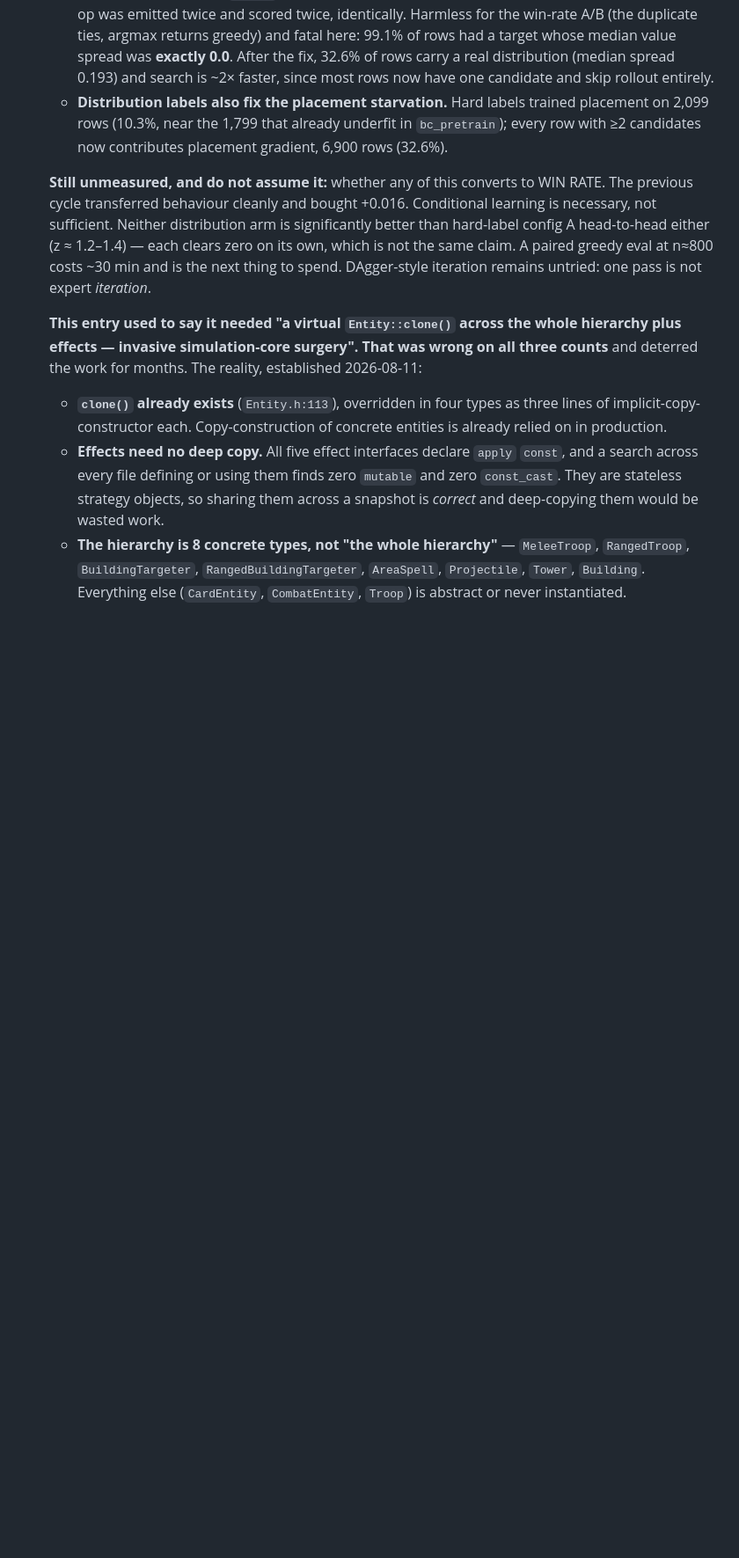
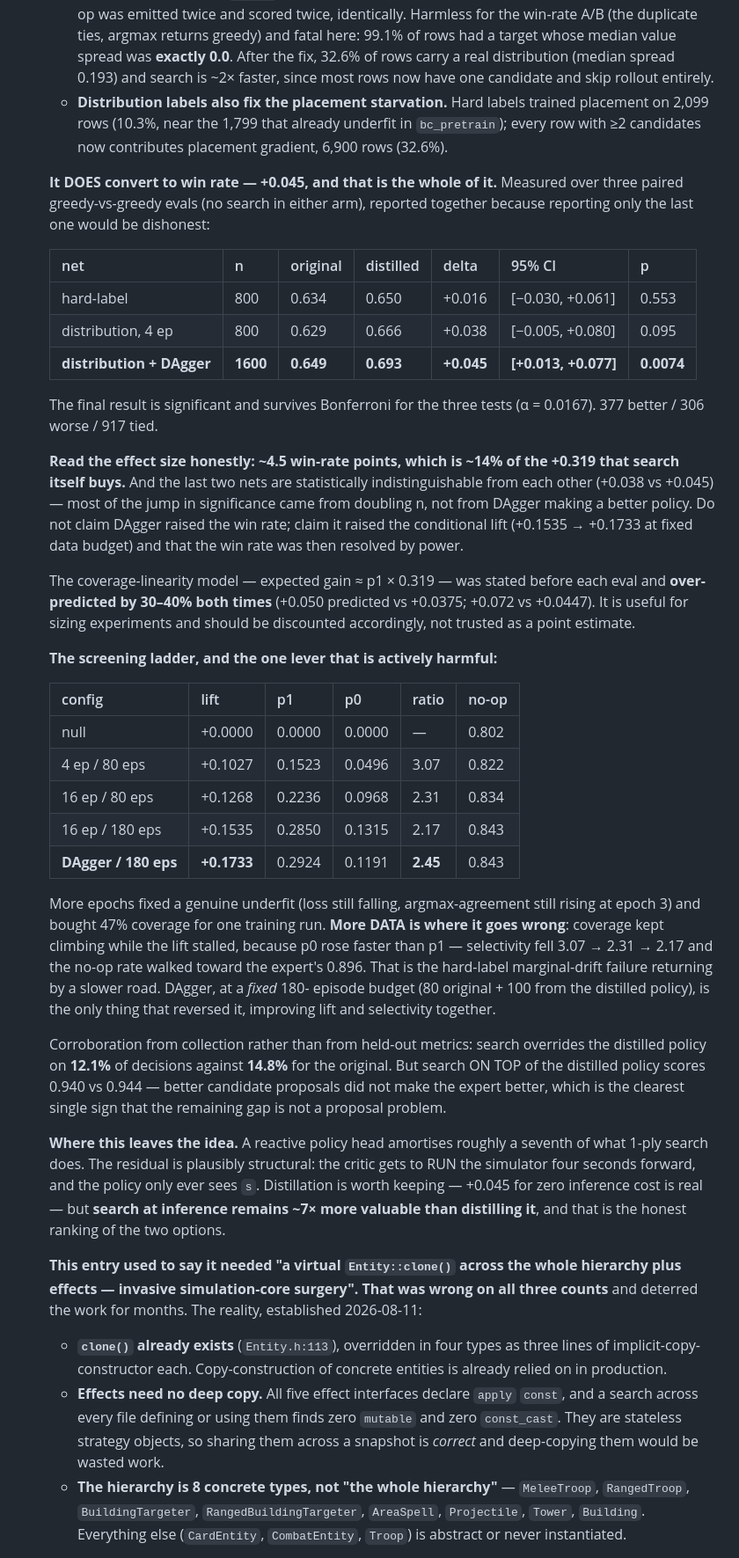
Before and after one commit to itzik123/ClashRoyaleAi, a Markdown page: CLAUDE.md, the part around the change. Shown at 88% size. GitHub-like rendering; blank space fills up the shorter version.

Commit message:
Expert iteration converts: +0.045 win rate, p=0.0074, n=1600
Final paired greedy-vs-greedy result, no search in either arm:

    net                        n   original  distilled    delta              p
    hard-label               800     0.634      0.650   +0.016          0.553
    distribution, 4 ep       800     0.629      0.666   +0.038          0.095
    distribution + DAgger   1600     0.649      0.693   +0.045         0.0074

Significant, and survives Bonferroni for the three evals run (alpha = 0.0167).
All three are recorded, not just the last: reporting only the significant one
would make the p-value meaningless.

Selection was on CONDITIONAL LIFT -- a different metric from the outcome -- with
the rule (highest lift, ratio >= 2.0) fixed before the table was seen, so the
win-rate eval stayed a single confirmatory test. Noted for the record: the
chosen net missed the earlier p1 > 0.30 screening gate by 0.008, and was taken
anyway on the strength of a 69% lift improvement. That is a judgement call, and
it is written down as one.

Three things the number should NOT be read as:

  * NOT evidence DAgger raised win rate. The last two nets are statistically
    indistinguishable (+0.038 vs +0.045); the jump in significance came from
    doubling n. DAgger's demonstrated effect is on lift (+0.1535 -> +0.1733 at
    fixed data budget), not on wins.
  * NOT a large effect. 4.5 win-rate points is ~14% of search's own +0.319, so
    search at inference remains ~7x more valuable than distilling it.
  * NOT a reason to scale data. Coverage kept rising while lift stalled and
    selectivity fell 3.07 -> 2.17; more data reintroduces the marginal-drift
    failure that hard labels produced.

The coverage-linearity model (gain ~ p1 * 0.319) was stated before each eval and
over-predicted by 30-40% both times. Useful for sizing, not as a point estimate.

Co-Authored-By: Claude Opus 5 <noreply@anthropic.com>

```diff
--- a/CLAUDE.md
+++ b/CLAUDE.md
@@ -985,13 +985,63 @@ critic quality, and new capabilities; **not** demonstrated end strength.
      underfit in `bc_pretrain`); every row with ≥2 candidates now contributes
      placement gradient, 6,900 rows (32.6%).
 
-   **Still unmeasured, and do not assume it:** whether any of this converts to
-   WIN RATE. The previous cycle transferred behaviour cleanly and bought +0.016.
-   Conditional learning is necessary, not sufficient. Neither distribution arm
-   is significantly better than hard-label config A head-to-head either
-   (z ≈ 1.2–1.4) — each clears zero on its own, which is not the same claim.
-   A paired greedy eval at n≈800 costs ~30 min and is the next thing to spend.
-   DAgger-style iteration remains untried: one pass is not expert *iteration*.
+   **It DOES convert to win rate — +0.045, and that is the whole of it.**
+   Measured over three paired greedy-vs-greedy evals (no search in either arm),
+   reported together because reporting only the last one would be dishonest:
+
+   | net | n | original | distilled | delta | 95% CI | p |
+   |---|---|---|---|---|---|---|
+   | hard-label | 800 | 0.634 | 0.650 | +0.016 | [−0.030, +0.061] | 0.553 |
+   | distribution, 4 ep | 800 | 0.629 | 0.666 | +0.038 | [−0.005, +0.080] | 0.095 |
+   | **distribution + DAgger** | **1600** | **0.649** | **0.693** | **+0.045** | **[+0.013, +0.077]** | **0.0074** |
+
+   The final result is significant and survives Bonferroni for the three tests
+   (α = 0.0167). 377 better / 306 worse / 917 tied.
+
+   **Read the effect size honestly: ~4.5 win-rate points, which is ~14% of the
+   +0.319 that search itself buys.** And the last two nets are statistically
+   indistinguishable from each other (+0.038 vs +0.045) — most of the jump in
+   significance came from doubling n, not from DAgger making a better policy.
+   Do not claim DAgger raised the win rate; claim it raised the conditional lift
+   (+0.1535 → +0.1733 at fixed data budget) and that the win rate was then
+   resolved by power.
+
+   The coverage-linearity model — expected gain ≈ p1 × 0.319 — was stated before
+   each eval and **over-predicted by 30–40% both times** (+0.050 predicted vs
+   +0.0375; +0.072 vs +0.0447). It is useful for sizing experiments and should
+   be discounted accordingly, not trusted as a point estimate.
+
+   **The screening ladder, and the one lever that is actively harmful:**
+
+   | config | lift | p1 | p0 | ratio | no-op |
+   |---|---|---|---|---|---|
+   | null | +0.0000 | 0.0000 | 0.0000 | — | 0.802 |
+   | 4 ep / 80 eps | +0.1027 | 0.1523 | 0.0496 | 3.07 | 0.822 |
+   | 16 ep / 80 eps | +0.1268 | 0.2236 | 0.0968 | 2.31 | 0.834 |
+   | 16 ep / 180 eps | +0.1535 | 0.2850 | 0.1315 | 2.17 | 0.843 |
+   | **DAgger / 180 eps** | **+0.1733** | 0.2924 | 0.1191 | **2.45** | 0.843 |
+
+   More epochs fixed a genuine underfit (loss still falling, argmax-agreement
+   still rising at epoch 3) and bought 47% coverage for one training run.
+   **More DATA is where it goes wrong**: coverage kept climbing while the lift
+   stalled, because p0 rose faster than p1 — selectivity fell 3.07 → 2.31 → 2.17
+   and the no-op rate walked toward the expert's 0.896. That is the hard-label
+   marginal-drift failure returning by a slower road. DAgger, at a *fixed* 180-
+   episode budget (80 original + 100 from the distilled policy), is the only
+   thing that reversed it, improving lift and selectivity together.
+
+   Corroboration from collection rather than from held-out metrics: search
+   overrides the distilled policy on **12.1%** of decisions against **14.8%**
+   for the original. But search ON TOP of the distilled policy scores 0.940 vs
+   0.944 — better candidate proposals did not make the expert better, which is
+   the clearest single sign that the remaining gap is not a proposal problem.
+
+   **Where this leaves the idea.** A reactive policy head amortises roughly a
+   seventh of what 1-ply search does. The residual is plausibly structural: the
+   critic gets to RUN the simulator four seconds forward, and the policy only
+   ever sees `s`. Distillation is worth keeping — +0.045 for zero inference cost
+   is real — but **search at inference remains ~7× more valuable than distilling
+   it**, and that is the honest ranking of the two options.
 
    **This entry used to say it needed "a virtual `Entity::clone()` across the
    whole hierarchy plus effects — invasive simulation-core surgery". That was
```
